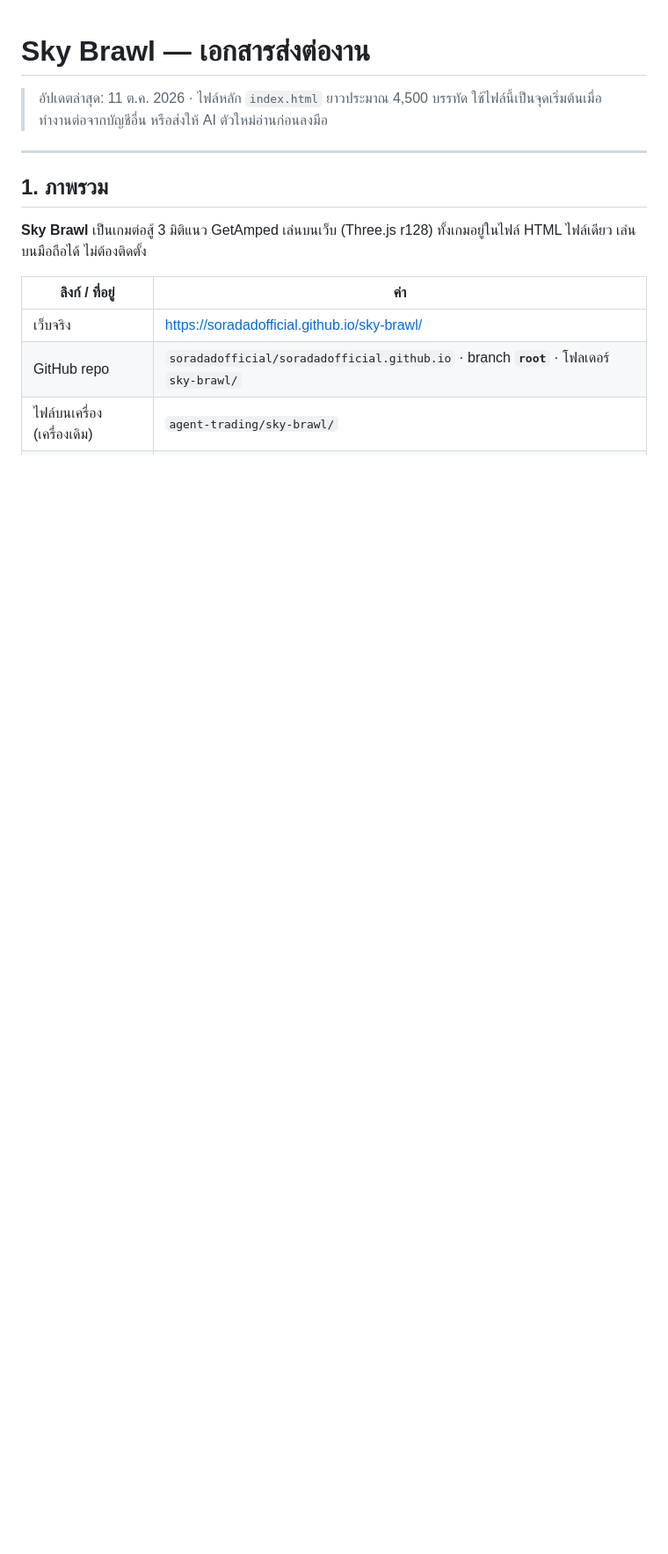
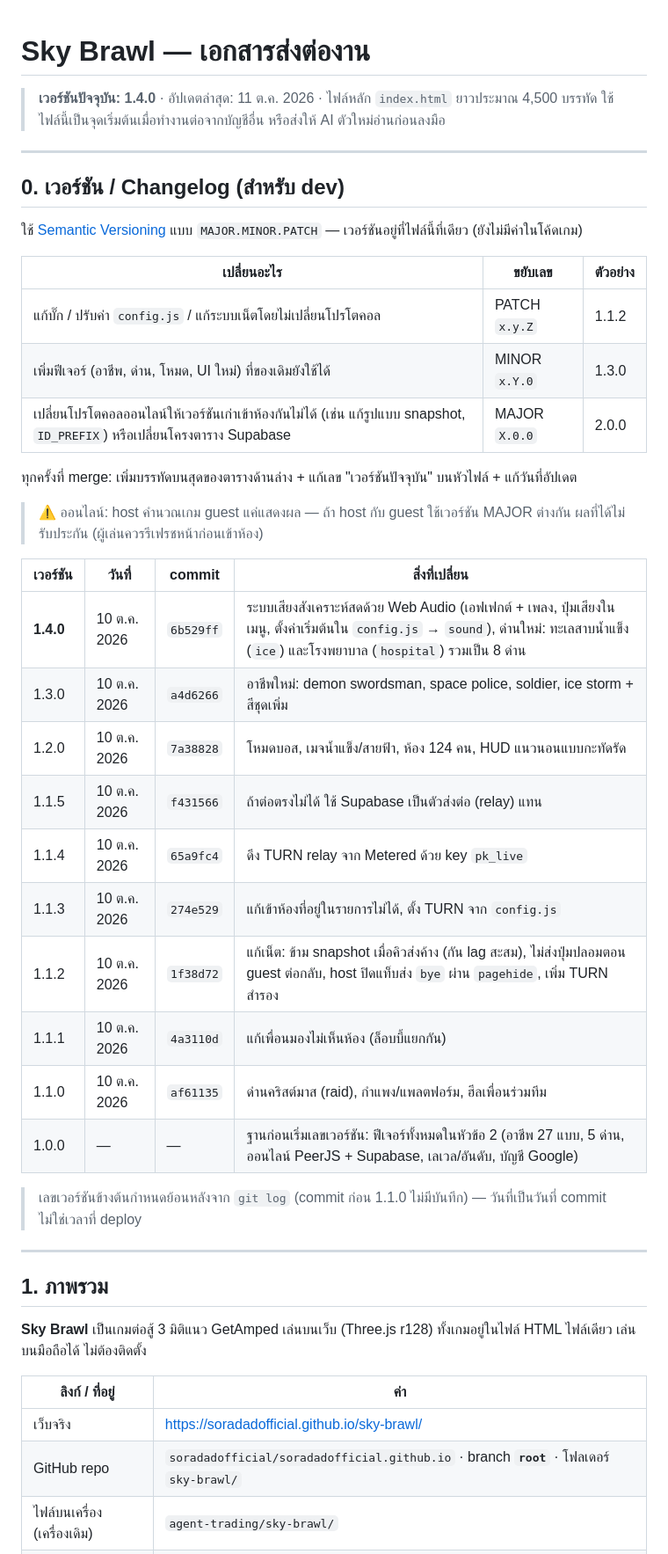
Before and after one commit to soradadofficial/soradadofficial.github.io, a Markdown page: sky-brawl/HANDOFF.md, the part around the change. Shown at 88% size. GitHub-like rendering; blank space fills up the shorter version.

Commit message:
HANDOFF: add version numbers and changelog (1.0.0 to 1.4.0)
Co-Authored-By: Claude Sonnet 5.5 <noreply@anthropic.com>

```diff
--- a/sky-brawl/HANDOFF.md
+++ b/sky-brawl/HANDOFF.md
@@ -1,7 +1,38 @@
 # Sky Brawl — เอกสารส่งต่องาน
 
-> อัปเดตล่าสุด: 11 ต.ค. 2026 · ไฟล์หลัก `index.html` ยาวประมาณ 4,500 บรรทัด
+> **เวอร์ชันปัจจุบัน: 1.4.0** · อัปเดตล่าสุด: 11 ต.ค. 2026 · ไฟล์หลัก `index.html` ยาวประมาณ 4,500 บรรทัด
 > ใช้ไฟล์นี้เป็นจุดเริ่มต้นเมื่อทำงานต่อจากบัญชีอื่น หรือส่งให้ AI ตัวใหม่อ่านก่อนลงมือ
+
+---
+
+## 0. เวอร์ชัน / Changelog (สำหรับ dev)
+
+ใช้ [Semantic Versioning](https://semver.org/lang/th/) แบบ `MAJOR.MINOR.PATCH` — เวอร์ชันอยู่ที่ไฟล์นี้ที่เดียว (ยังไม่มีค่าในโค้ดเกม)
+
+| เปลี่ยนอะไร | ขยับเลข | ตัวอย่าง |
+|---|---|---|
+| แก้บั๊ก / ปรับค่า `config.js` / แก้ระบบเน็ตโดยไม่เปลี่ยนโปรโตคอล | PATCH `x.y.Z` | 1.1.2 |
+| เพิ่มฟีเจอร์ (อาชีพ, ด่าน, โหมด, UI ใหม่) ที่ของเดิมยังใช้ได้ | MINOR `x.Y.0` | 1.3.0 |
+| เปลี่ยนโปรโตคอลออนไลน์ให้เวอร์ชันเก่าเข้าห้องกันไม่ได้ (เช่น แก้รูปแบบ snapshot, `ID_PREFIX`) หรือเปลี่ยนโครงตาราง Supabase | MAJOR `X.0.0` | 2.0.0 |
+
+ทุกครั้งที่ merge: เพิ่มบรรทัดบนสุดของตารางด้านล่าง + แก้เลข "เวอร์ชันปัจจุบัน" บนหัวไฟล์ + แก้วันที่อัปเดต
+
+> ⚠️ ออนไลน์: host คำนวณเกม guest แค่แสดงผล — ถ้า host กับ guest ใช้เวอร์ชัน MAJOR ต่างกัน ผลที่ได้ไม่รับประกัน (ผู้เล่นควรรีเฟรชหน้าก่อนเข้าห้อง)
+
+| เวอร์ชัน | วันที่ | commit | สิ่งที่เปลี่ยน |
+|---|---|---|---|
+| **1.4.0** | 10 ต.ค. 2026 | `6b529ff` | ระบบเสียงสังเคราะห์สดด้วย Web Audio (เอฟเฟกต์ + เพลง, ปุ่มเสียงในเมนู, ตั้งค่าเริ่มต้นใน `config.js` → `sound`), ด่านใหม่: ทะเลสาบน้ำแข็ง (`ice`) และโรงพยาบาล (`hospital`) รวมเป็น 8 ด่าน |
+| 1.3.0 | 10 ต.ค. 2026 | `a4d6266` | อาชีพใหม่: demon swordsman, space police, soldier, ice storm + สีชุดเพิ่ม |
+| 1.2.0 | 10 ต.ค. 2026 | `7a38828` | โหมดบอส, เมจน้ำแข็ง/สายฟ้า, ห้อง 124 คน, HUD แนวนอนแบบกะทัดรัด |
+| 1.1.5 | 10 ต.ค. 2026 | `f431566` | ถ้าต่อตรงไม่ได้ ใช้ Supabase เป็นตัวส่งต่อ (relay) แทน |
+| 1.1.4 | 10 ต.ค. 2026 | `65a9fc4` | ดึง TURN relay จาก Metered ด้วย key `pk_live` |
+| 1.1.3 | 10 ต.ค. 2026 | `274e529` | แก้เข้าห้องที่อยู่ในรายการไม่ได้, ตั้ง TURN จาก `config.js` |
+| 1.1.2 | 10 ต.ค. 2026 | `1f38d72` | แก้เน็ต: ข้าม snapshot เมื่อคิวส่งค้าง (กัน lag สะสม), ไม่ส่งปุ่มปลอมตอน guest ต่อกลับ, host ปิดแท็บส่ง `bye` ผ่าน `pagehide`, เพิ่ม TURN สำรอง |
+| 1.1.1 | 10 ต.ค. 2026 | `4a3110d` | แก้เพื่อนมองไม่เห็นห้อง (ล็อบบี้แยกกัน) |
+| 1.1.0 | 10 ต.ค. 2026 | `af61135` | ด่านคริสต์มาส (raid), กำแพง/แพลตฟอร์ม, ฮีลเพื่อนร่วมทีม |
+| 1.0.0 | — | — | ฐานก่อนเริ่มเลขเวอร์ชัน: ฟีเจอร์ทั้งหมดในหัวข้อ 2 (อาชีพ 27 แบบ, 5 ด่าน, ออนไลน์ PeerJS + Supabase, เลเวล/อันดับ, บัญชี Google) |
+
+> เลขเวอร์ชันข้างต้นกำหนดย้อนหลังจาก `git log` (commit ก่อน 1.1.0 ไม่มีบันทึก) — วันที่เป็นวันที่ commit ไม่ใช่เวลาที่ deploy
 
 ---
 
```
